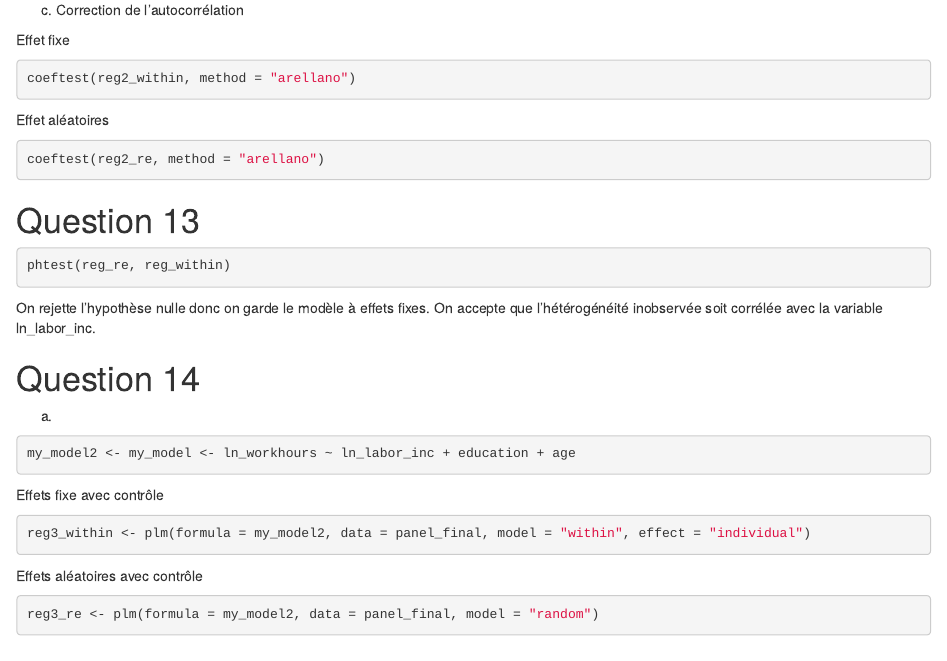
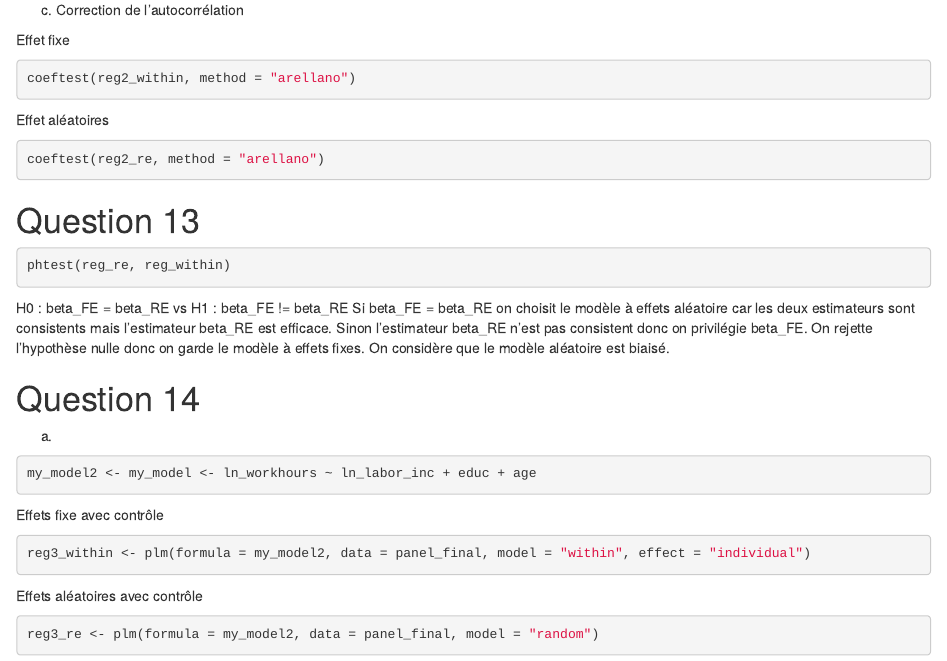
Before and after one commit to AnttonBranger/donn-es_panel, an R Markdown document (TP2/TP_2.Rmd): the page in a window 1100 px wide, from 3640 px down. Rendered offline with R 4.5, knitr and Pandoc, with nearby package versions; the code chunks are not run, so their results and figures are left out.

Commit message:
fin du TP

````diff
--- a/TP2/TP_2.Rmd
+++ b/TP2/TP_2.Rmd
@@ -229,13 +229,15 @@ coeftest(reg2_re, method = "arellano")
 ```{r}
 phtest(reg_re, reg_within)
 ```
-On rejette l'hypothèse nulle donc on garde le modèle à effets fixes. On accepte que l'hétérogénéité inobservée soit corrélée avec la variable ln_labor_inc.
+H0 : beta_FE = beta_RE   vs    H1 : beta_FE != beta_RE
+Si beta_FE = beta_RE on choisit le modèle à effets aléatoire car les deux estimateurs sont consistents mais l'estimateur beta_RE est efficace. Sinon l'estimateur beta_RE n'est pas consistent donc on privilégie beta_FE.
+On rejette l'hypothèse nulle donc on garde le modèle à effets fixes. On considère que le modèle aléatoire est biaisé.
 
 # Question 14
 
 a)
 ```{r}
-my_model2 <- my_model <- ln_workhours ~ ln_labor_inc + education + age
+my_model2 <- my_model <- ln_workhours ~ ln_labor_inc + educ + age
 ```
 
 Effets fixe avec contrôle
````
